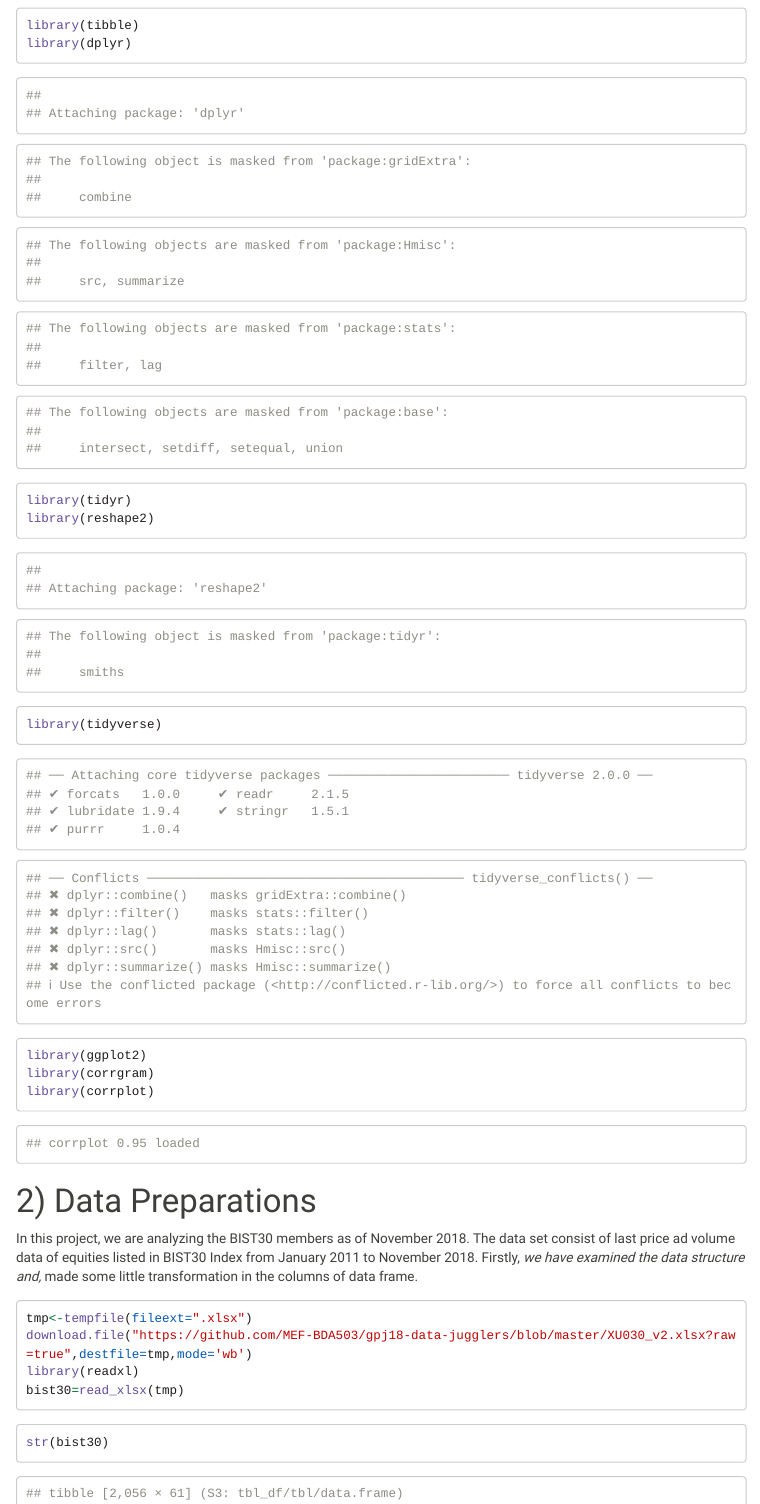
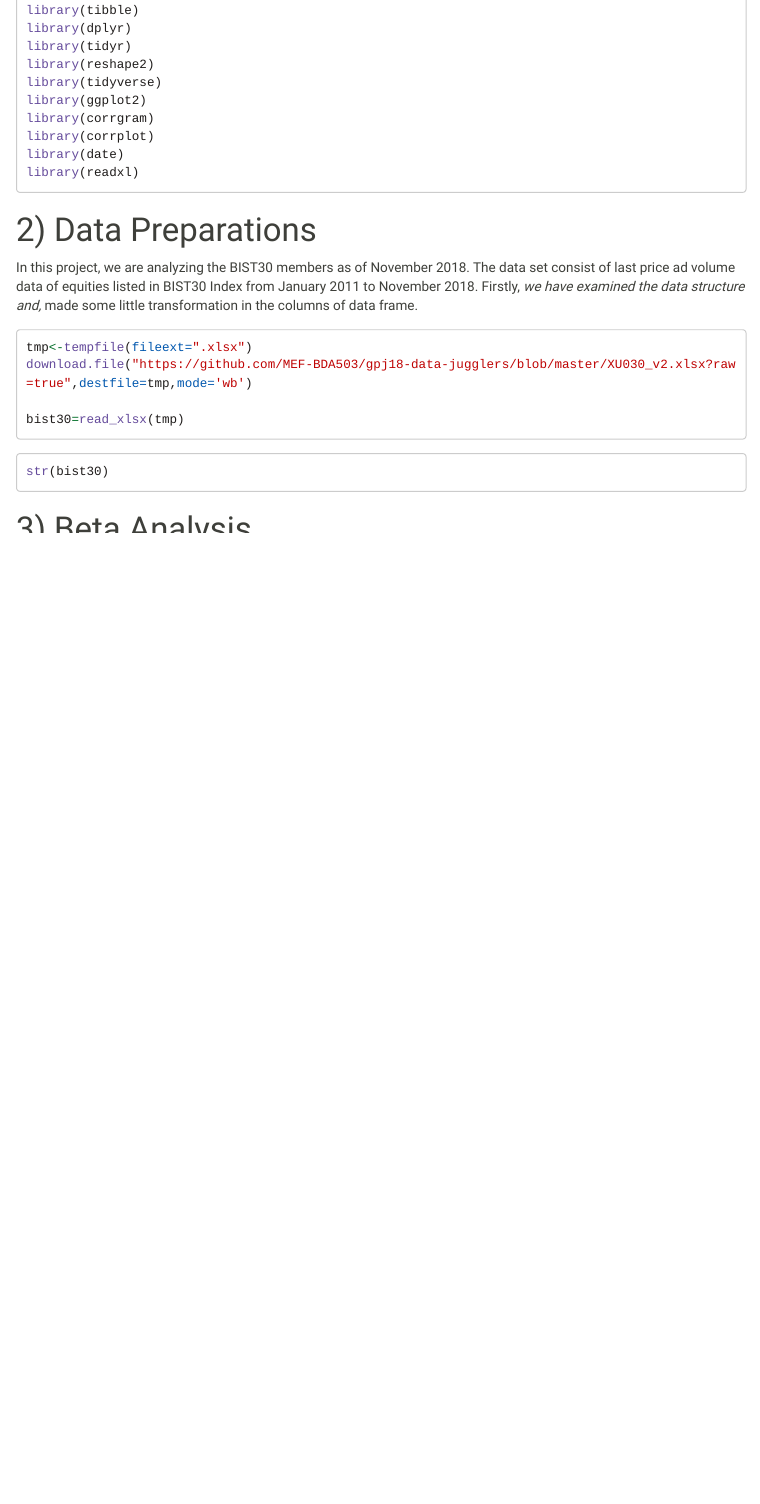
Before and after one commit to MEF-BDA503/gpj18-data-jugglers, an R Markdown document (Project4.Rmd): the page in a window 1100 px wide, from 650 px down before the commit and from 300 px down after it, so that both start at the same text. Rendered offline with R 4.5, knitr and Pandoc, with nearby package versions; some code elsewhere in the file could not run offline; menus at the side of the page are left out; long lines of code are wrapped.

Commit message:
Update Project4.Rmd

````diff
--- a/Project4.Rmd
+++ b/Project4.Rmd
@@ -19,4 +19,3 @@ geometry: margin=0in
 # 1) Needed Libraries
 
 
-```{r}
@@ -31,5 +33,9 @@ library(tidyverse)
 library(ggplot2)
 library(corrgram)
 library(corrplot)
+library(date)
+library(readxl)
 ```
 
+
+```{r analysis, results="markup"}
@@ -36,3 +45,15 @@ library(corrplot)
+library(tibble)
+library(dplyr)
+library(tidyr)
+library(reshape2)
+library(tidyverse)
+library(ggplot2)
+library(corrgram)
+library(corrplot)
+library(date)
+library(readxl)
+
+```
 
 # 2) Data Preparations
 
@@ -47,7 +68,7 @@ Firstly,
 ```{r}
 tmp<-tempfile(fileext=".xlsx")
 download.file("https://github.com/MEF-BDA503/gpj18-data-jugglers/blob/master/XU030_v2.xlsx?raw=true",destfile=tmp,mode='wb')
-library(readxl)
+
 bist30=read_xlsx(tmp)
 
 ```
````
Also changed, not shown: Project4.Rmd (10 more changed lines).
